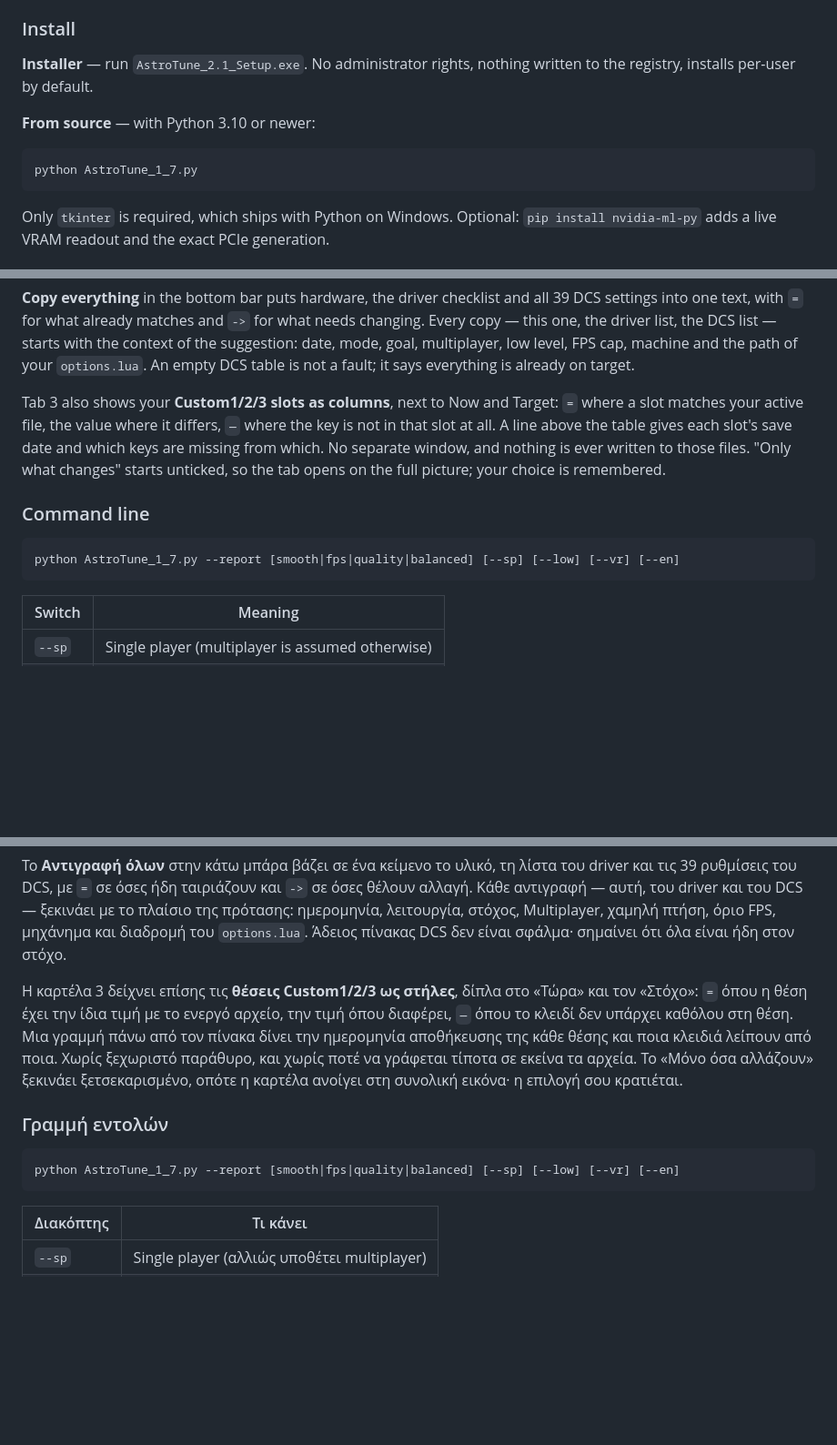
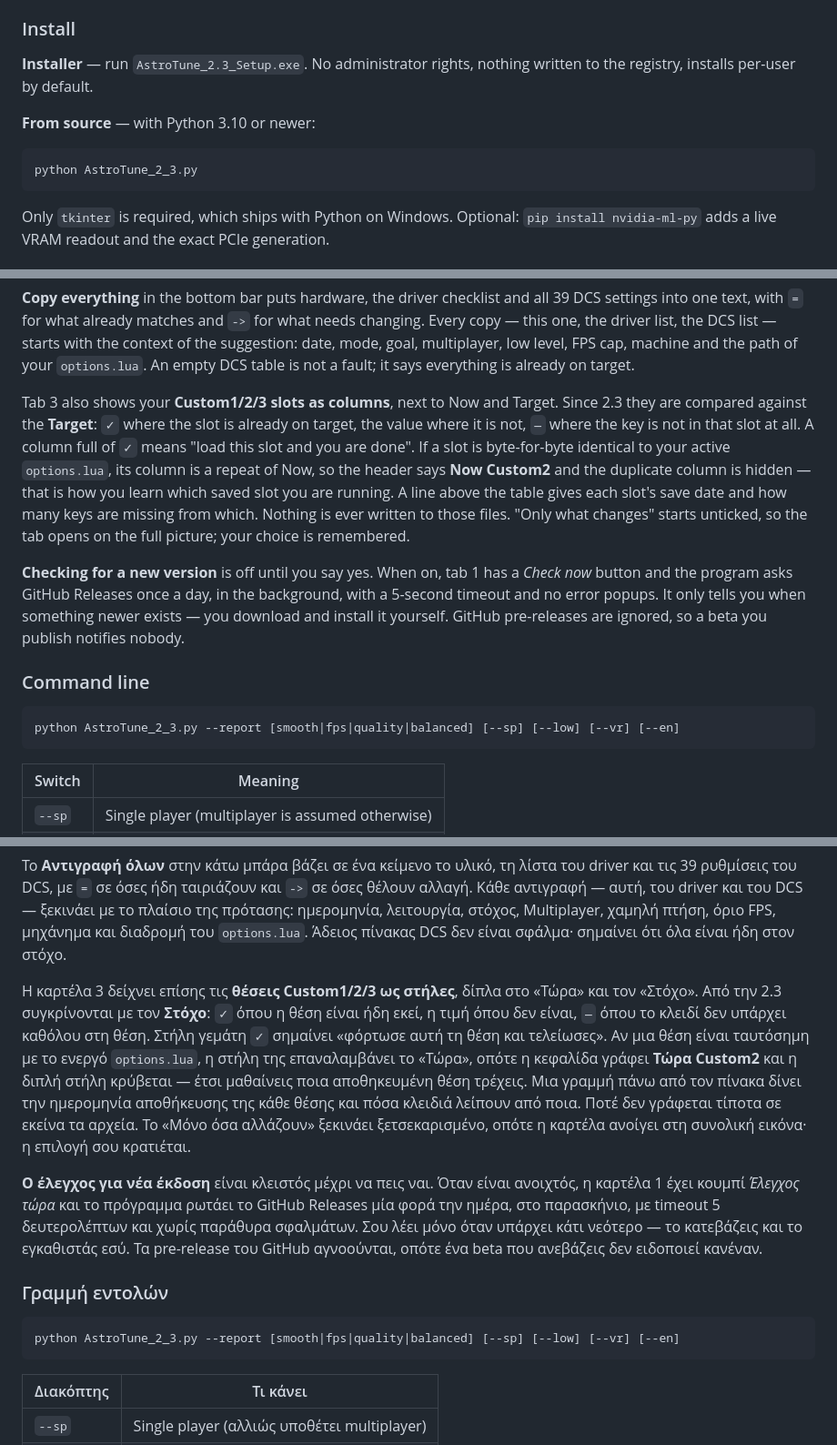
Before and after one commit to astrolavos1998/AstroTune, a Markdown page: README.md, 3 parts joined by grey strips. Shown at 91% size. GitHub-like rendering; blank space fills up the shorter version.

Commit message:
Update README for AstroTune version 2.3
Updated README to reflect version change from 2.1 to 2.3, including installation instructions and command line updates.

````diff
--- a/README.md
+++ b/README.md
@@ -60,13 +60,13 @@ profiles it reads.
 
 ### Install
 
-**Installer** — run `AstroTune_2.1_Setup.exe`. No administrator rights, nothing written
+**Installer** — run `AstroTune_2.3_Setup.exe`. No administrator rights, nothing written
 to the registry, installs per-user by default.
 
 **From source** — with Python 3.10 or newer:
 
 ```bash
-python AstroTune_1_7.py
+python AstroTune_2_3.py
 ```
 
 Only `tkinter` is required, which ships with Python on Windows. Optional:
@@ -103,17 +103,26 @@ of the suggestion: date, mode, goal, multiplayer, low level, FPS cap, machine an
 path of your `options.lua`. An empty DCS table is not a fault; it says everything is
 already on target.
 
-Tab 3 also shows your **Custom1/2/3 slots as columns**, next to Now and Target: `=` where
-a slot matches your active file, the value where it differs, `—` where the key is not in
-that slot at all. A line above the table gives each slot's save date and which keys are
-missing from which. No separate window, and nothing is ever written to those files.
-"Only what changes" starts unticked, so the tab opens on the full picture; your choice is
-remembered.
+Tab 3 also shows your **Custom1/2/3 slots as columns**, next to Now and Target. Since 2.3
+they are compared against the **Target**: `✓` where the slot is already on target, the
+value where it is not, `—` where the key is not in that slot at all. A column full of `✓`
+means "load this slot and you are done". If a slot is byte-for-byte identical to your
+active `options.lua`, its column is a repeat of Now, so the header says **Now Custom2**
+and the duplicate column is hidden — that is how you learn which saved slot you are
+running. A line above the table gives each slot's save date and how many keys are missing
+from which. Nothing is ever written to those files. "Only what changes" starts unticked,
+so the tab opens on the full picture; your choice is remembered.
+
+**Checking for a new version** is off until you say yes. When on, tab 1 has a _Check now_
+button and the program asks GitHub Releases once a day, in the background, with a 5-second
+timeout and no error popups. It only tells you when something newer exists — you download
+and install it yourself. GitHub pre-releases are ignored, so a beta you publish notifies
+nobody.
 
 ### Command line
 
 ```bash
-python AstroTune_1_7.py --report [smooth|fps|quality|balanced] [--sp] [--low] [--vr] [--en]
+python AstroTune_2_3.py --report [smooth|fps|quality|balanced] [--sp] [--low] [--vr] [--en]
 ```
 
 | Switch  | Meaning                                          |
@@ -274,17 +298,26 @@ driver, Global και ανά παιχνίδι. Η **καρτέλα 3** είνα
 είναι ήδη στον στόχο.
 
 Η καρτέλα 3 δείχνει επίσης τις **θέσεις Custom1/2/3 ως στήλες**, δίπλα στο «Τώρα» και τον
-«Στόχο»: `=` όπου η θέση έχει την ίδια τιμή με το ενεργό αρχείο, την τιμή όπου διαφέρει,
-`—` όπου το κλειδί δεν υπάρχει καθόλου στη θέση. Μια γραμμή πάνω από τον πίνακα δίνει την
-ημερομηνία αποθήκευσης της κάθε θέσης και ποια κλειδιά λείπουν από ποια. Χωρίς ξεχωριστό
-παράθυρο, και χωρίς ποτέ να γράφεται τίποτα σε εκείνα τα αρχεία. Το «Μόνο όσα αλλάζουν»
-ξεκινάει ξετσεκαρισμένο, οπότε η καρτέλα ανοίγει στη συνολική εικόνα· η επιλογή σου
-κρατιέται.
+«Στόχο». Από την 2.3 συγκρίνονται με τον **Στόχο**: `✓` όπου η θέση είναι ήδη εκεί, η τιμή
+όπου δεν είναι, `—` όπου το κλειδί δεν υπάρχει καθόλου στη θέση. Στήλη γεμάτη `✓` σημαίνει
+«φόρτωσε αυτή τη θέση και τελείωσες». Αν μια θέση είναι ταυτόσημη με το ενεργό
+`options.lua`, η στήλη της επαναλαμβάνει το «Τώρα», οπότε η κεφαλίδα γράφει **Τώρα
+Custom2** και η διπλή στήλη κρύβεται — έτσι μαθαίνεις ποια αποθηκευμένη θέση τρέχεις. Μια
+γραμμή πάνω από τον πίνακα δίνει την ημερομηνία αποθήκευσης της κάθε θέσης και πόσα
+κλειδιά λείπουν από ποια. Ποτέ δεν γράφεται τίποτα σε εκείνα τα αρχεία. Το «Μόνο όσα
+αλλάζουν» ξεκινάει ξετσεκαρισμένο, οπότε η καρτέλα ανοίγει στη συνολική εικόνα· η επιλογή
+σου κρατιέται.
+
+**Ο έλεγχος για νέα έκδοση** είναι κλειστός μέχρι να πεις ναι. Όταν είναι ανοιχτός, η
+καρτέλα 1 έχει κουμπί _Έλεγχος τώρα_ και το πρόγραμμα ρωτάει το GitHub Releases μία φορά
+την ημέρα, στο παρασκήνιο, με timeout 5 δευτερολέπτων και χωρίς παράθυρα σφαλμάτων. Σου
+λέει μόνο όταν υπάρχει κάτι νεότερο — το κατεβάζεις και το εγκαθιστάς εσύ. Τα pre-release
+του GitHub αγνοούνται, οπότε ένα beta που ανεβάζεις δεν ειδοποιεί κανέναν.
 
 ### Γραμμή εντολών
 
 ```bash
-python AstroTune_1_7.py --report [smooth|fps|quality|balanced] [--sp] [--low] [--vr] [--en]
+python AstroTune_2_3.py --report [smooth|fps|quality|balanced] [--sp] [--low] [--vr] [--en]
 ```
 
 | Διακόπτης | Τι κάνει                                    |
````
Also changed, not shown: other parts of README.md (+37 -7 lines).
